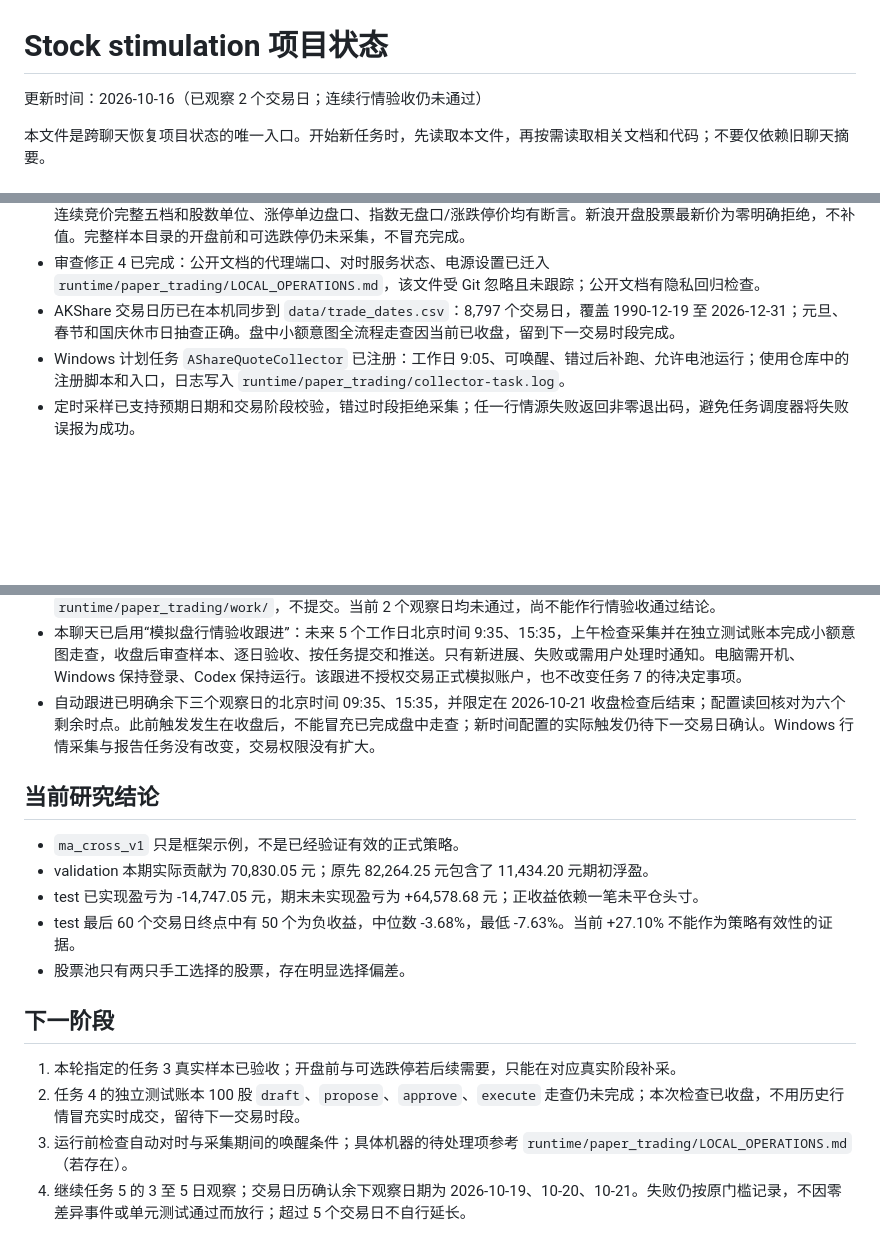
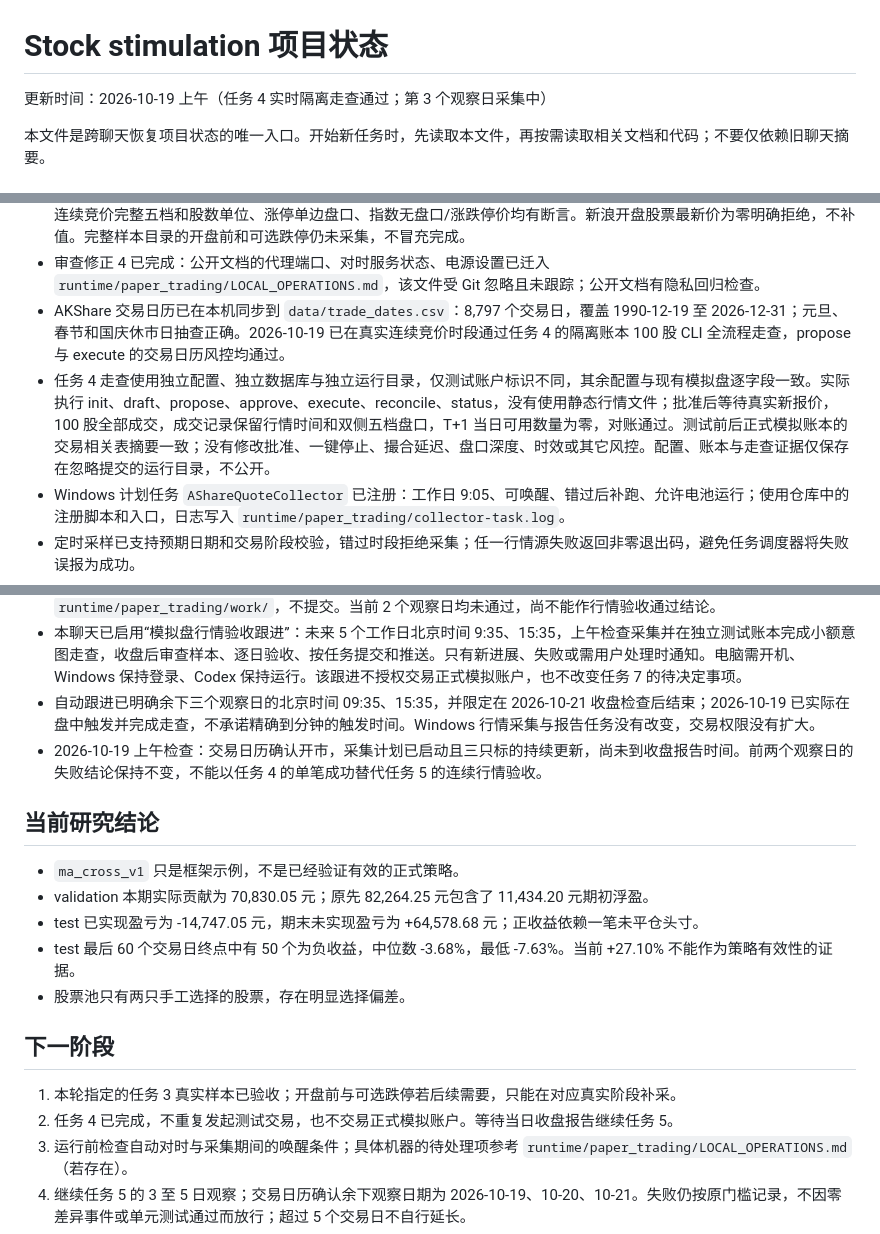
Before and after one commit to kkkk0208/a-share-paper-trading, a Markdown page: PROJECT_STATUS.md, 3 parts joined by grey strips. GitHub-like rendering; blank space fills up the shorter version.

Commit message:
docs(quotes): complete isolated live calendar walkthrough
Task 4: real continuous-session CLI draft/propose/approve/execute filled exactly 100 shares in an isolated ledger with unchanged risk, fees, approval and matching settings. Calendar checks, post-approval tick timing, recorded five-level book, T+1 availability and reconciliation passed. Main trading tables remained unchanged; private test evidence stays ignored. Task 5 still awaits acceptance; tasks 6/7 unchanged.

```diff
--- a/PROJECT_STATUS.md
+++ b/PROJECT_STATUS.md
@@ -1,6 +1,6 @@
 # Stock stimulation 项目状态
 
-更新时间：2026-10-16（已观察 2 个交易日；连续行情验收仍未通过）
+更新时间：2026-10-19 上午（任务 4 实时隔离走查通过；第 3 个观察日采集中）
 
 本文件是跨聊天恢复项目状态的唯一入口。开始新任务时，先读取本文件，再按需读取相关文档和代码；不要仅依赖旧聊天摘要。
 
@@ -27,14 +27,16 @@
 - 审查修正 3 已完成：真实样本双源比较计数为零时明确跳过并写明原因。2026-10-15 三个盘中阶段分别实际比较 1、3、2 对，已不再跳过；收盘后和时间差超过 10 秒的报价仍不强行比较。
 - 任务 3 本轮指定的 opening_call、continuous、closing_call 双源样本已按真实日期/时段验收：集合竞价单档同价同量、连续竞价完整五档和股数单位、涨停单边盘口、指数无盘口/涨跌停价均有断言。新浪开盘股票最新价为零明确拒绝，不补值。完整样本目录的开盘前和可选跌停仍未采集，不冒充完成。
 - 审查修正 4 已完成：公开文档的代理端口、对时服务状态、电源设置已迁入 `runtime/paper_trading/LOCAL_OPERATIONS.md`，该文件受 Git 忽略且未跟踪；公开文档有隐私回归检查。
-- AKShare 交易日历已在本机同步到 `data/trade_dates.csv`：8,797 个交易日，覆盖 1990-12-19 至 2026-12-31；元旦、春节和国庆休市日抽查正确。盘中小额意图全流程走查因当前已收盘，留到下一交易时段完成。
+- AKShare 交易日历已在本机同步到 `data/trade_dates.csv`：8,797 个交易日，覆盖 1990-12-19 至 2026-12-31；元旦、春节和国庆休市日抽查正确。2026-10-19 已在真实连续竞价时段通过任务 4 的隔离账本 100 股 CLI 全流程走查，propose 与 execute 的交易日历风控均通过。
+- 任务 4 走查使用独立配置、独立数据库与独立运行目录，仅测试账户标识不同，其余配置与现有模拟盘逐字段一致。实际执行 init、draft、propose、approve、execute、reconcile、status，没有使用静态行情文件；批准后等待真实新报价，100 股全部成交，成交记录保留行情时间和双侧五档盘口，T+1 当日可用数量为零，对账通过。测试前后正式模拟账本的交易相关表摘要一致；没有修改批准、一键停止、撮合延迟、盘口深度、时效或其它风控。配置、账本与走查证据仅保存在忽略提交的运行目录，不公开。
 - Windows 计划任务 `AShareQuoteCollector` 已注册：工作日 9:05、可唤醒、错过后补跑、允许电池运行；使用仓库中的注册脚本和入口，日志写入 `runtime/paper_trading/collector-task.log`。
 - 定时采样已支持预期日期和交易阶段校验，错过时段拒绝采集；任一行情源失败返回非零退出码，避免任务调度器将失败误报为成功。
 - 已注册 2026-10-15 9:20、10:00、14:58 的三个一次性样本任务，以及工作日 15:10 的质量报告任务。脚本为 `scripts/schedule_quote_acceptance.ps1` 和 `scripts/run_quote_acceptance.ps1`，解释器路径在注册时校验并固定；任务要求 Windows 保持登录。三个样本任务已实际成功，采集进程收盘后正常退出，15:10 报告已生成 UTF-8 JSON，质量不通过时正确返回 2。
 - 2026-10-14 未录制完整交易日，不计入验收窗口。2026-10-15 为第 1 个观察日，三只标的均未通过覆盖率和最大间隔；时延中位数、双源差异及断流事件计数三项通过，不能据此忽略实际数据缺口。详细报告/逐日表和本机原因仅保存在忽略提交的运行目录；不补造快照、不放宽阈值。后续继续最多 5 个交易日观察，任务 5 尚未完成，任务 6 不启动。
 - 2026-10-16 为第 2 个观察日：采集按计划启动并在收盘后正常退出，15:10 的 UTF-8 报告已生成。三只标的均未通过覆盖率、最大间隔和时延中位数；双源差异及断流事件计数两项通过。已用只读数据库查询重算前两日报告的快照数、覆盖率、最大间隔和时延中位数，结果一致；没有重新标注或补造数据。详细逐日表与诊断证据保存在 `runtime/paper_trading/work/`，不提交。当前 2 个观察日均未通过，尚不能作行情验收通过结论。
 - 本聊天已启用“模拟盘行情验收跟进”：未来 5 个工作日北京时间 9:35、15:35，上午检查采集并在独立测试账本完成小额意图走查，收盘后审查样本、逐日验收、按任务提交和推送。只有新进展、失败或需用户处理时通知。电脑需开机、Windows 保持登录、Codex 保持运行。该跟进不授权交易正式模拟账户，也不改变任务 7 的待决定事项。
-- 自动跟进已明确余下三个观察日的北京时间 09:35、15:35，并限定在 2026-10-21 收盘检查后结束；配置读回核对为六个剩余时点。此前触发发生在收盘后，不能冒充已完成盘中走查；新时间配置的实际触发仍待下一交易日确认。Windows 行情采集与报告任务没有改变，交易权限没有扩大。
+- 自动跟进已明确余下三个观察日的北京时间 09:35、15:35，并限定在 2026-10-21 收盘检查后结束；2026-10-19 已实际在盘中触发并完成走查，不承诺精确到分钟的触发时间。Windows 行情采集与报告任务没有改变，交易权限没有扩大。
+- 2026-10-19 上午检查：交易日历确认开市，采集计划已启动且三只标的持续更新，尚未到收盘报告时间。前两个观察日的失败结论保持不变，不能以任务 4 的单笔成功替代任务 5 的连续行情验收。
 
 ## 当前研究结论
 
@@ -47,7 +49,7 @@
 ## 下一阶段
 
 1. 本轮指定的任务 3 真实样本已验收；开盘前与可选跌停若后续需要，只能在对应真实阶段补采。
-2. 任务 4 的独立测试账本 100 股 `draft`、`propose`、`approve`、`execute` 走查仍未完成；本次检查已收盘，不用历史行情冒充实时成交，留待下一交易时段。
+2. 任务 4 已完成，不重复发起测试交易，也不交易正式模拟账户。等待当日收盘报告继续任务 5。
 3. 运行前检查自动对时与采集期间的唤醒条件；具体机器的待处理项参考 `runtime/paper_trading/LOCAL_OPERATIONS.md`（若存在）。
 4. 继续任务 5 的 3 至 5 日观察；交易日历确认余下观察日期为 2026-10-19、10-20、10-21。失败仍按原门槛记录，不因零差异事件或单元测试通过而放行；超过 5 个交易日不自行延长。
 5. 行情连续验收通过后再做任务 6；任务 7 等用户决定，不提前修改。
```
Also changed, not shown: docs/quote-collector.md (+2 -0 lines).
